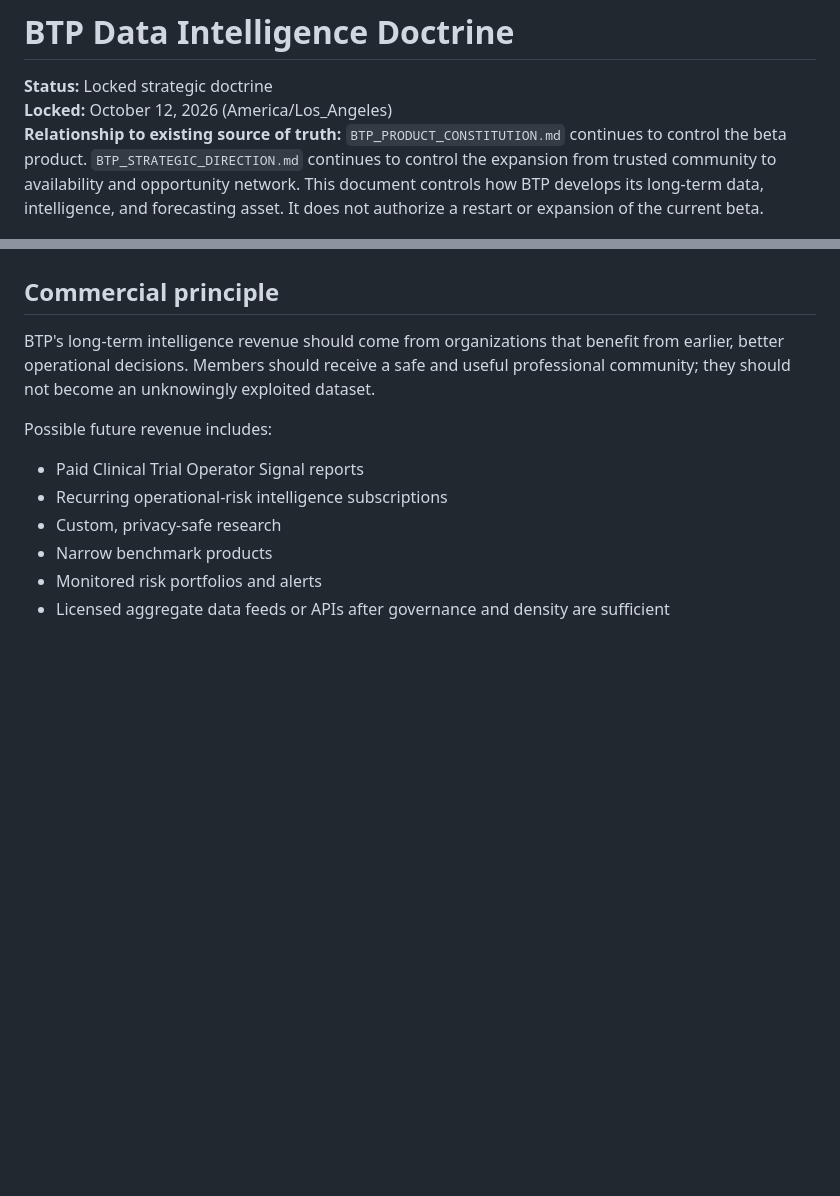
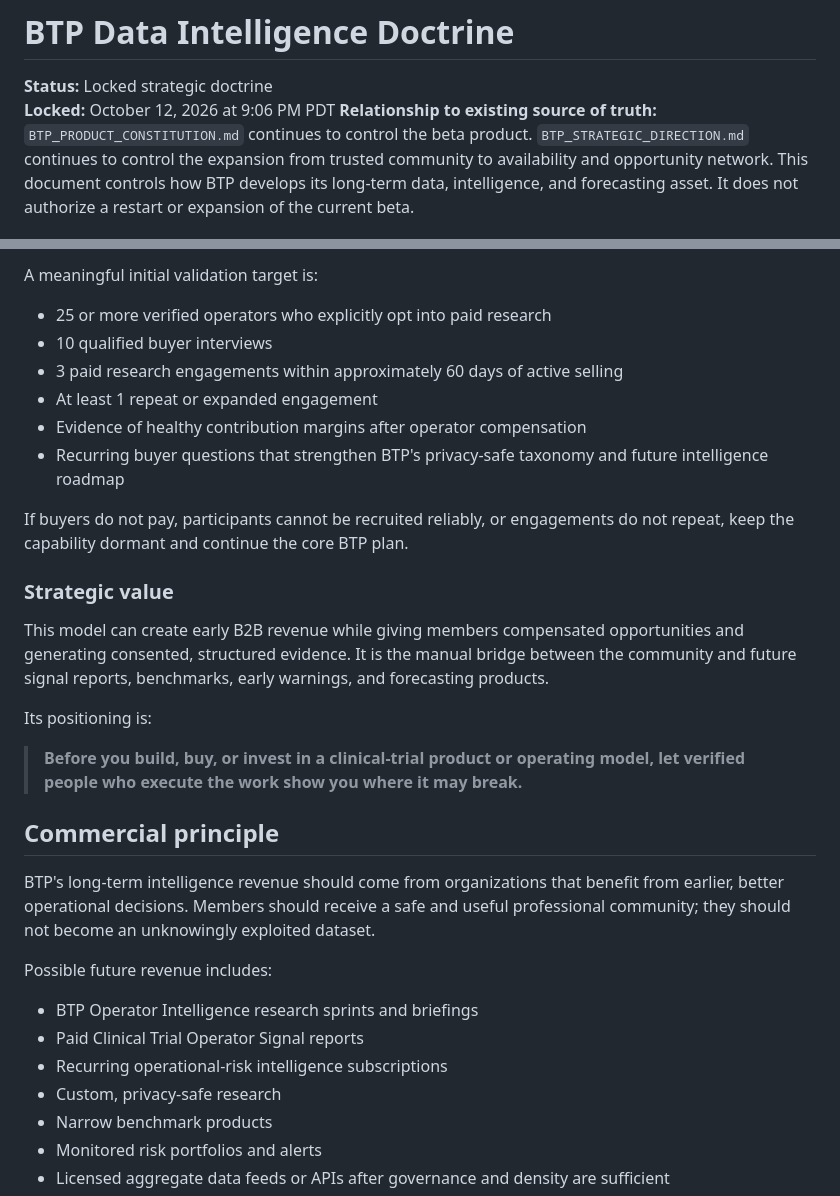
Before and after one commit to fortunainc/BTP, a Markdown page: BTP_DATA_INTELLIGENCE_DOCTRINE_2026-10-12.md, 2 parts joined by grey strips. GitHub-like rendering; blank space fills up the shorter version.

Commit message:
docs: lock operator intelligence revenue stream

```diff
--- a/BTP_DATA_INTELLIGENCE_DOCTRINE_2026-10-12.md
+++ b/BTP_DATA_INTELLIGENCE_DOCTRINE_2026-10-12.md
@@ -1,7 +1,7 @@
 # BTP Data Intelligence Doctrine
 
 **Status:** Locked strategic doctrine
-**Locked:** October 12, 2026 (America/Los_Angeles)
+**Locked:** October 12, 2026 at 9:06 PM PDT
 **Relationship to existing source of truth:** `BTP_PRODUCT_CONSTITUTION.md` continues to control the beta product. `BTP_STRATEGIC_DIRECTION.md` continues to control the expansion from trusted community to availability and opportunity network. This document controls how BTP develops its long-term data, intelligence, and forecasting asset. It does not authorize a restart or expansion of the current beta.
 
 ## Long-term thesis
@@ -129,9 +190,29 @@ Potential buyers include biotech and pharmaceutical sponsors, CROs, research-sit
+A meaningful initial validation target is:
+
+- 25 or more verified operators who explicitly opt into paid research
+- 10 qualified buyer interviews
+- 3 paid research engagements within approximately 60 days of active selling
+- At least 1 repeat or expanded engagement
+- Evidence of healthy contribution margins after operator compensation
+- Recurring buyer questions that strengthen BTP's privacy-safe taxonomy and future intelligence roadmap
+
+If buyers do not pay, participants cannot be recruited reliably, or engagements do not repeat, keep the capability dormant and continue the core BTP plan.
+
+### Strategic value
+
+This model can create early B2B revenue while giving members compensated opportunities and generating consented, structured evidence. It is the manual bridge between the community and future signal reports, benchmarks, early warnings, and forecasting products.
+
+Its positioning is:
+
+> **Before you build, buy, or invest in a clinical-trial product or operating model, let verified people who execute the work show you where it may break.**
+
 ## Commercial principle
 
 BTP's long-term intelligence revenue should come from organizations that benefit from earlier, better operational decisions. Members should receive a safe and useful professional community; they should not become an unknowingly exploited dataset.
 
 Possible future revenue includes:
 
+- BTP Operator Intelligence research sprints and briefings
 - Paid Clinical Trial Operator Signal reports
 - Recurring operational-risk intelligence subscriptions
 - Custom, privacy-safe research
```
Also changed, not shown: other parts of BTP_DATA_INTELLIGENCE_DOCTRINE_2026-10-12.md (+61 -0 lines).
